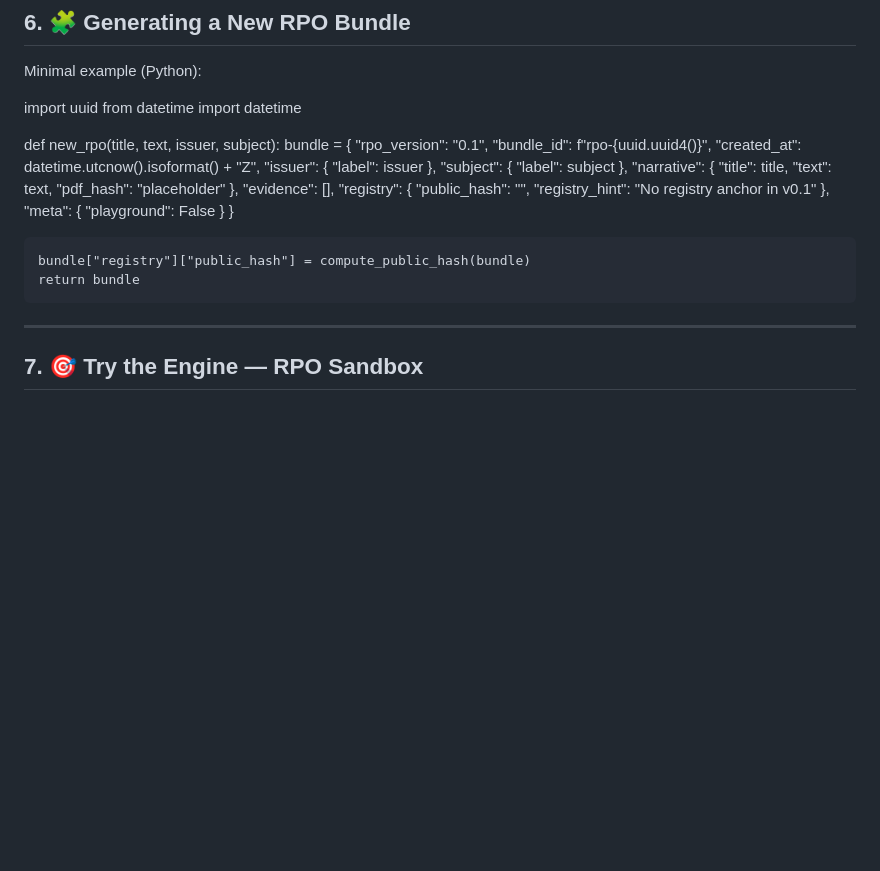
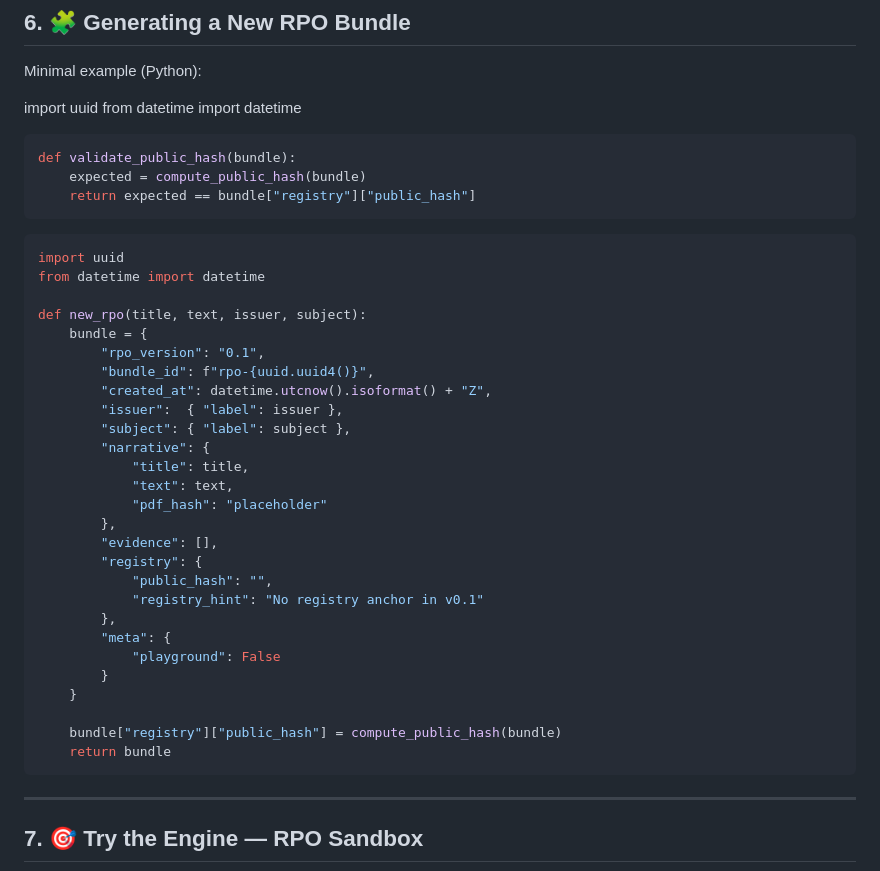
Before and after one commit to openproof-net/rpo-spec-v0.1, a Markdown page: README.md, the part around the change. Drawn GitHub-style; blank space fills up the shorter version.

````diff
--- a/README.md
+++ b/README.md
@@ -178,6 +178,17 @@ Minimal example (Python):
 import uuid
 from datetime import datetime
 
+```python
+def validate_public_hash(bundle):
+    expected = compute_public_hash(bundle)
+    return expected == bundle["registry"]["public_hash"]
+```
+
+
+```python
+import uuid
+from datetime import datetime
+
 def new_rpo(title, text, issuer, subject):
     bundle = {
         "rpo_version": "0.1",
@@ -202,6 +213,7 @@ def new_rpo(title, text, issuer, subject):
 
     bundle["registry"]["public_hash"] = compute_public_hash(bundle)
     return bundle
+```
 
 ___
 
````
